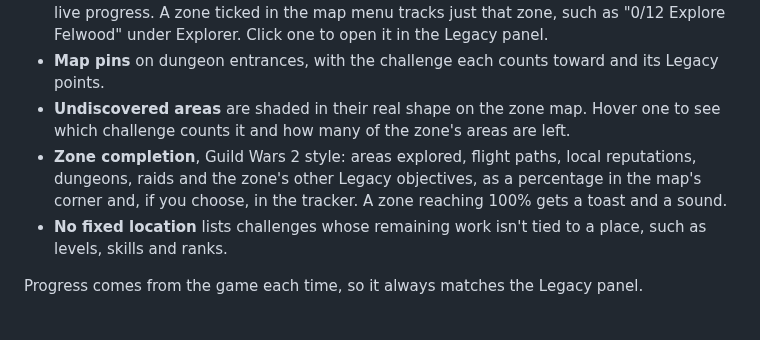
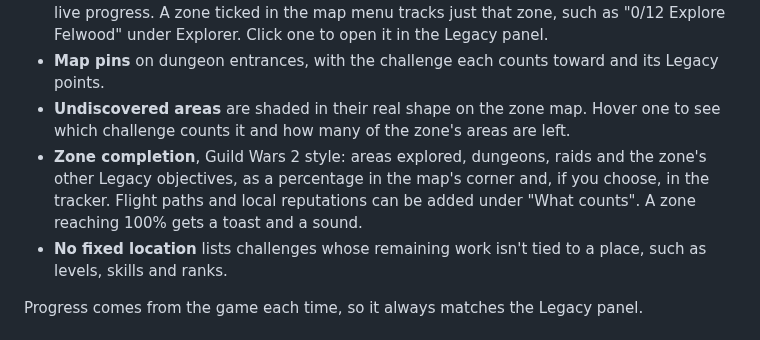
Before and after one commit to cjber/legacy-forever, a Markdown page: docs/curseforge.md, the part around the change. Rendered like a GitHub page.

```diff
--- a/docs/curseforge.md
+++ b/docs/curseforge.md
@@ -14,7 +14,7 @@ Legacy Here puts your unfinished WoW: Forever Legacy challenges on the world map
 - **Tracker**: a Legacy section at the top of the objective tracker shows what you track with live progress. A zone ticked in the map menu tracks just that zone, such as "0/12 Explore Felwood" under Explorer. Click one to open it in the Legacy panel.
 - **Map pins** on dungeon entrances, with the challenge each counts toward and its Legacy points.
 - **Undiscovered areas** are shaded in their real shape on the zone map. Hover one to see which challenge counts it and how many of the zone's areas are left.
-- **Zone completion**, Guild Wars 2 style: areas explored, flight paths, local reputations, dungeons, raids and the zone's other Legacy objectives, as a percentage in the map's corner and, if you choose, in the tracker. A zone reaching 100% gets a toast and a sound.
+- **Zone completion**, Guild Wars 2 style: areas explored, dungeons, raids and the zone's other Legacy objectives, as a percentage in the map's corner and, if you choose, in the tracker. Flight paths and local reputations can be added under "What counts". A zone reaching 100% gets a toast and a sound.
 - **No fixed location** lists challenges whose remaining work isn't tied to a place, such as levels, skills and ranks.
 
 Progress comes from the game each time, so it always matches the Legacy panel.
```
Also changed, not shown: CHANGELOG.md (+1 -0 lines), README.md (+2 -2 lines), docs/screenshots/tracker.png, 3 other files.
